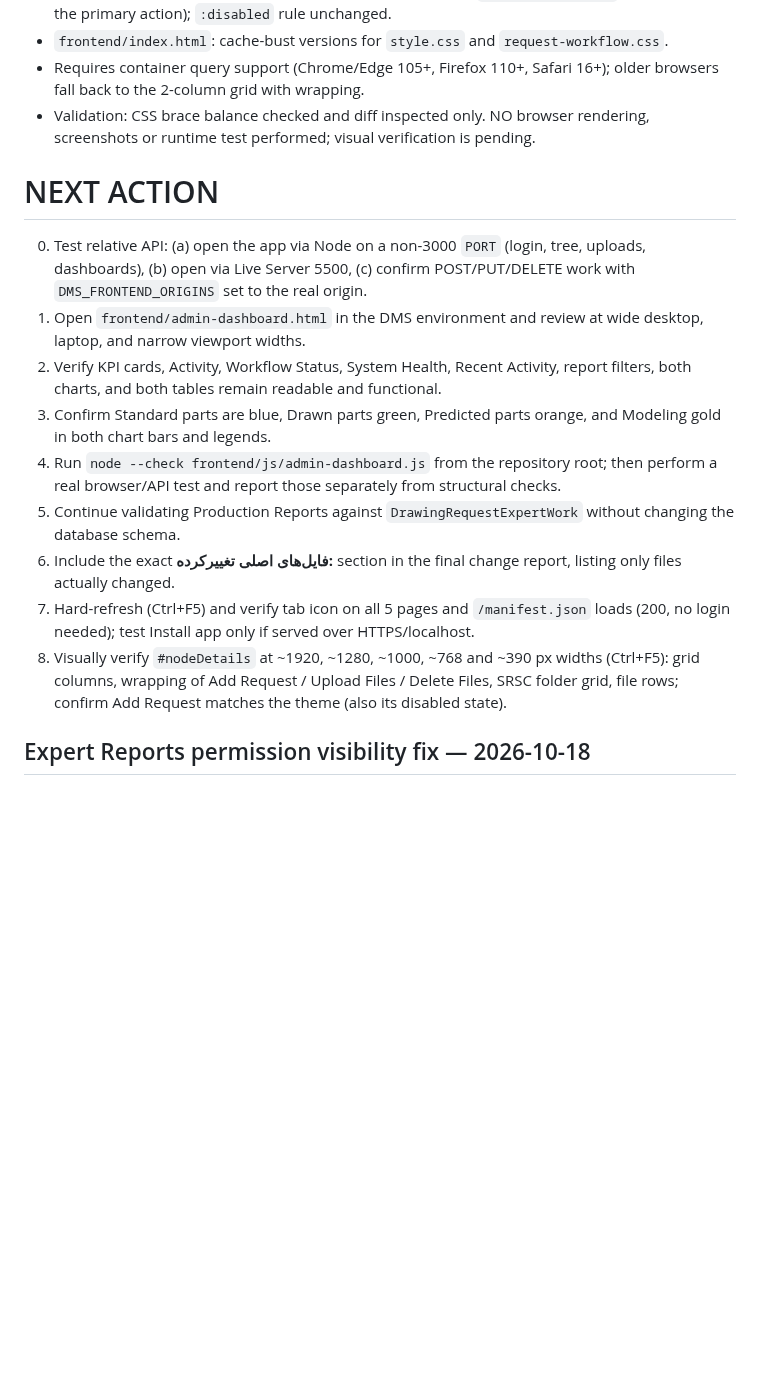
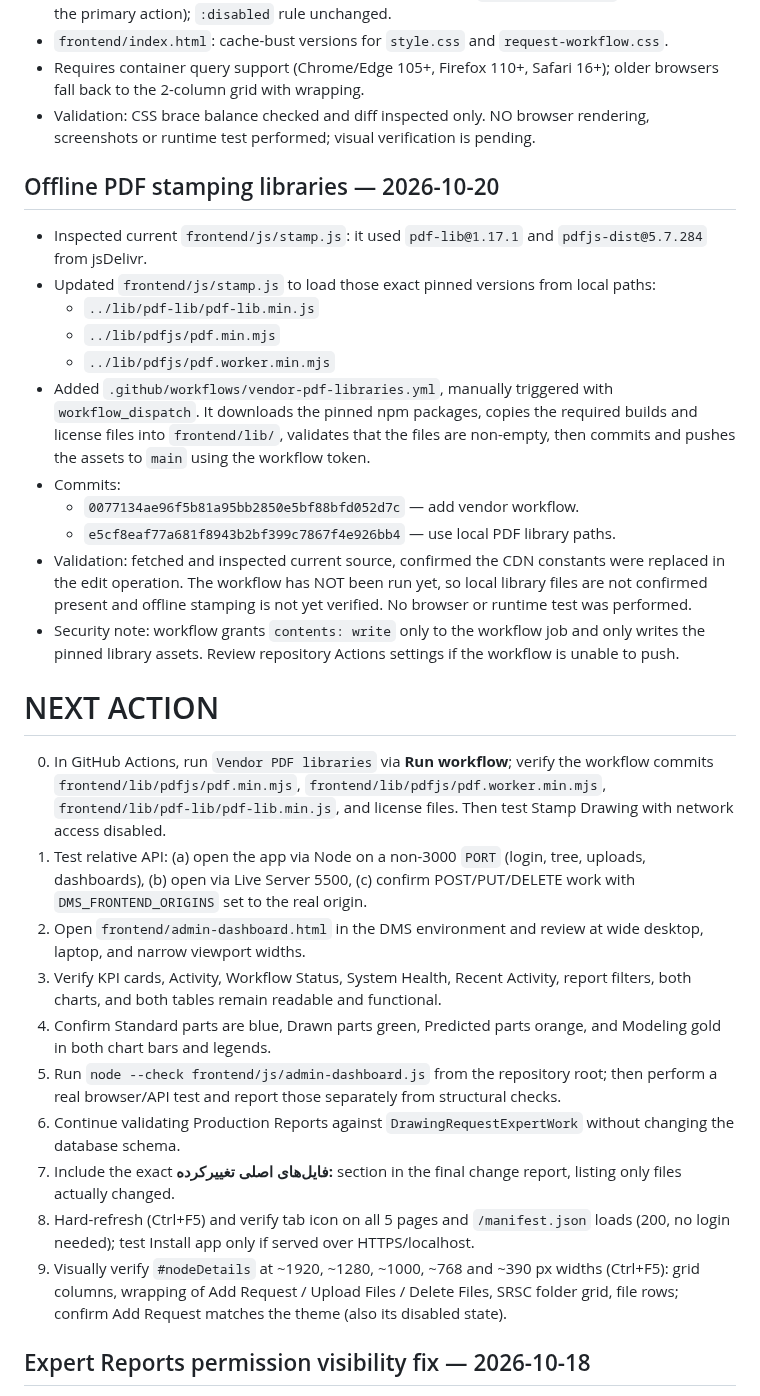
Before and after one commit to AliAbolghandi/Drawing-Management-System-DMS-, a Markdown page: AI_PROJECT_STATE.md, the part around the change. Rendered like a GitHub page; blank space fills up the shorter version.

Commit message:
Document offline PDF library workflow and next validation steps

```diff
--- a/AI_PROJECT_STATE.md
+++ b/AI_PROJECT_STATE.md
@@ -155,17 +155,32 @@ User reported that the `Production Reports` section calculates incorrect values,
 - Requires container query support (Chrome/Edge 105+, Firefox 110+, Safari 16+); older browsers fall back to the 2-column grid with wrapping.
 - Validation: CSS brace balance checked and diff inspected only. NO browser rendering, screenshots or runtime test performed; visual verification is pending.
 
+## Offline PDF stamping libraries — 2026-10-20
+
+- Inspected current `frontend/js/stamp.js`: it used `pdf-lib@1.17.1` and `pdfjs-dist@5.7.284` from jsDelivr.
+- Updated `frontend/js/stamp.js` to load those exact pinned versions from local paths:
+  - `../lib/pdf-lib/pdf-lib.min.js`
+  - `../lib/pdfjs/pdf.min.mjs`
+  - `../lib/pdfjs/pdf.worker.min.mjs`
+- Added `.github/workflows/vendor-pdf-libraries.yml`, manually triggered with `workflow_dispatch`. It downloads the pinned npm packages, copies the required builds and license files into `frontend/lib/`, validates that the files are non-empty, then commits and pushes the assets to `main` using the workflow token.
+- Commits:
+  - `0077134ae96f5b81a95bb2850e5bf88bfd052d7c` — add vendor workflow.
+  - `e5cf8eaf77a681f8943b2bf399c7867f4e926bb4` — use local PDF library paths.
+- Validation: fetched and inspected current source, confirmed the CDN constants were replaced in the edit operation. The workflow has NOT been run yet, so local library files are not confirmed present and offline stamping is not yet verified. No browser or runtime test was performed.
+- Security note: workflow grants `contents: write` only to the workflow job and only writes the pinned library assets. Review repository Actions settings if the workflow is unable to push.
+
 # NEXT ACTION
 
-0. Test relative API: (a) open the app via Node on a non-3000 `PORT` (login, tree, uploads, dashboards), (b) open via Live Server 5500, (c) confirm POST/PUT/DELETE work with `DMS_FRONTEND_ORIGINS` set to the real origin.
-1. Open `frontend/admin-dashboard.html` in the DMS environment and review at wide desktop, laptop, and narrow viewport widths.
-2. Verify KPI cards, Activity, Workflow Status, System Health, Recent Activity, report filters, both charts, and both tables remain readable and functional.
-3. Confirm Standard parts are blue, Drawn parts green, Predicted parts orange, and Modeling gold in both chart bars and legends.
-4. Run `node --check frontend/js/admin-dashboard.js` from the repository root; then perform a real browser/API test and report those separately from structural checks.
-5. Continue validating Production Reports against `DrawingRequestExpertWork` without changing the database schema.
-6. Include the exact **فایل‌های اصلی تغییرکرده:** section in the final change report, listing only files actually changed.
-7. Hard-refresh (Ctrl+F5) and verify tab icon on all 5 pages and `/manifest.json` loads (200, no login needed); test Install app only if served over HTTPS/localhost.
-8. Visually verify `#nodeDetails` at ~1920, ~1280, ~1000, ~768 and ~390 px widths (Ctrl+F5): grid columns, wrapping of Add Request / Upload Files / Delete Files, SRSC folder grid, file rows; confirm Add Request matches the theme (also its disabled state).
+0. In GitHub Actions, run `Vendor PDF libraries` via **Run workflow**; verify the workflow commits `frontend/lib/pdfjs/pdf.min.mjs`, `frontend/lib/pdfjs/pdf.worker.min.mjs`, `frontend/lib/pdf-lib/pdf-lib.min.js`, and license files. Then test Stamp Drawing with network access disabled.
+1. Test relative API: (a) open the app via Node on a non-3000 `PORT` (login, tree, uploads, dashboards), (b) open via Live Server 5500, (c) confirm POST/PUT/DELETE work with `DMS_FRONTEND_ORIGINS` set to the real origin.
+2. Open `frontend/admin-dashboard.html` in the DMS environment and review at wide desktop, laptop, and narrow viewport widths.
+3. Verify KPI cards, Activity, Workflow Status, System Health, Recent Activity, report filters, both charts, and both tables remain readable and functional.
+4. Confirm Standard parts are blue, Drawn parts green, Predicted parts orange, and Modeling gold in both chart bars and legends.
+5. Run `node --check frontend/js/admin-dashboard.js` from the repository root; then perform a real browser/API test and report those separately from structural checks.
+6. Continue validating Production Reports against `DrawingRequestExpertWork` without changing the database schema.
+7. Include the exact **فایل‌های اصلی تغییرکرده:** section in the final change report, listing only files actually changed.
+8. Hard-refresh (Ctrl+F5) and verify tab icon on all 5 pages and `/manifest.json` loads (200, no login needed); test Install app only if served over HTTPS/localhost.
+9. Visually verify `#nodeDetails` at ~1920, ~1280, ~1000, ~768 and ~390 px widths (Ctrl+F5): grid columns, wrapping of Add Request / Upload Files / Delete Files, SRSC folder grid, file rows; confirm Add Request matches the theme (also its disabled state).
 
 ## Expert Reports permission visibility fix — 2026-10-18
 
```
